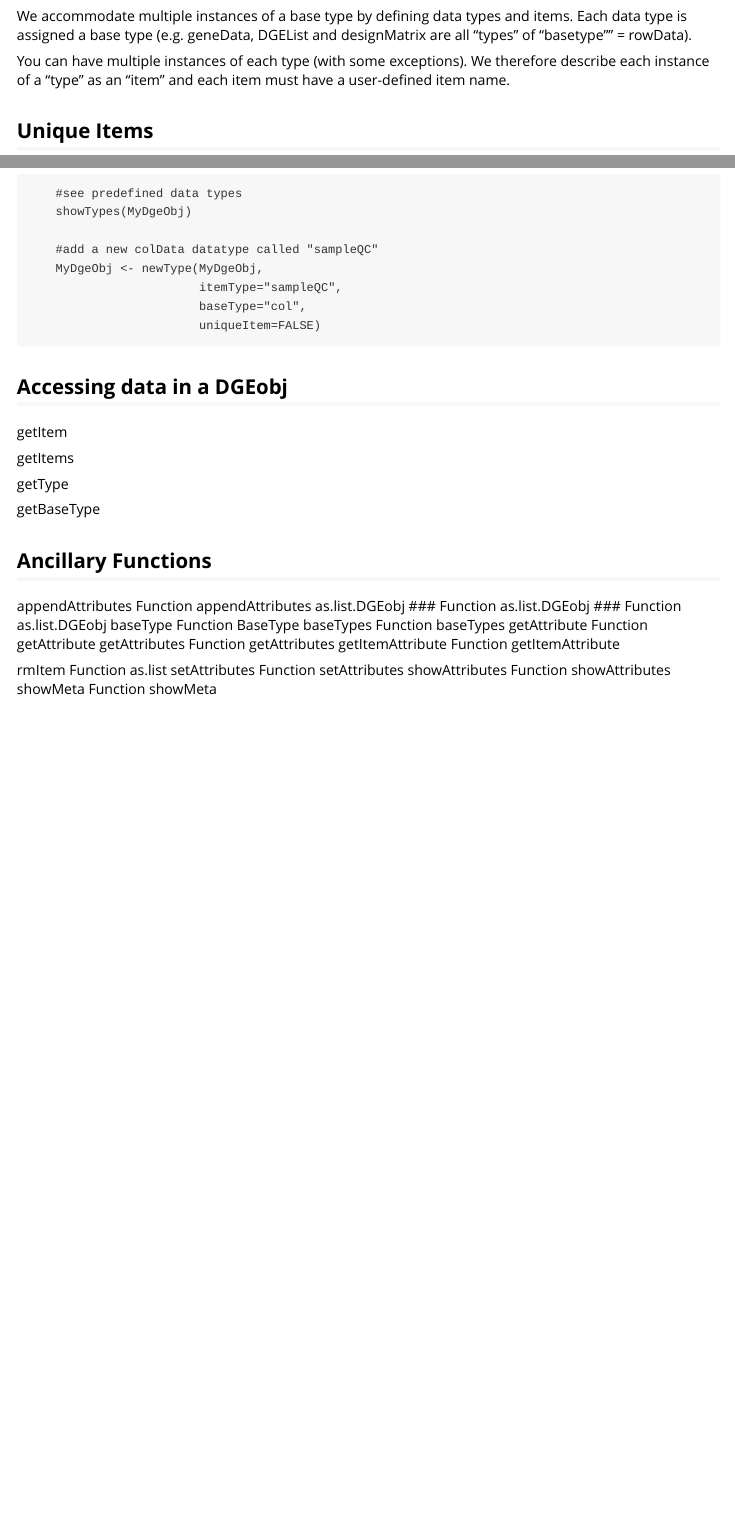
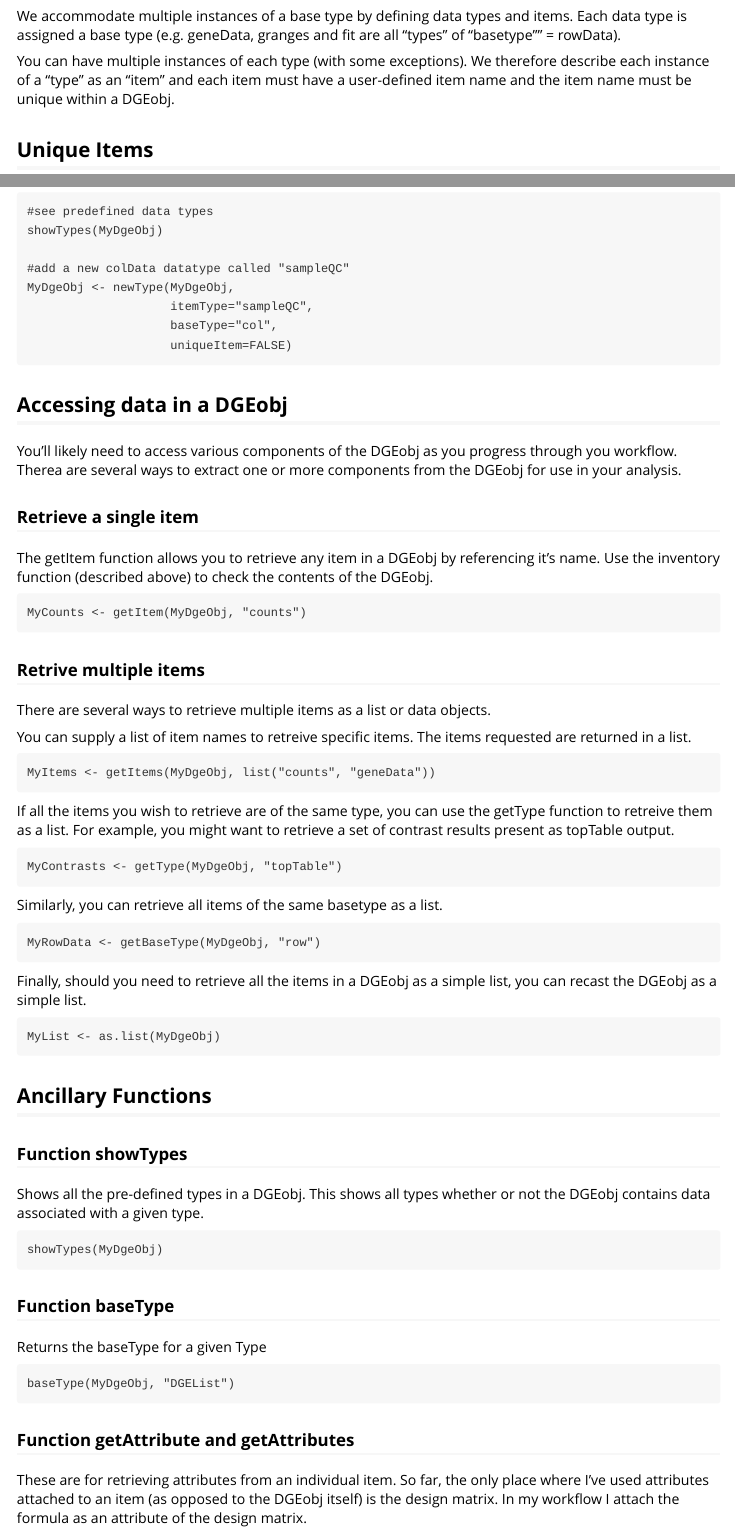
Before and after one commit to jrthompson54/DGEobj, an R Markdown document (vignettes/DGEobj.Rmd): the page in a window 1100 px wide, from 1040 px down, and a second part further down, joined at a grey line. Rendered offline with R 4.5, knitr and Pandoc, with nearby package versions.

Commit message:
updated vignette

````diff
--- a/vignettes/DGEobj.Rmd
+++ b/vignettes/DGEobj.Rmd
@@ -65,12 +65,12 @@ Fundamentally, the base type defines how an item should be subsetted.
 ## DGEobj Nomenclature: Items, Types and Base Types
 
 We accommodate multiple instances of a base type by defining data types and
-items.   Each data type is assigned a base type (e.g. geneData, DGEList and
-designMatrix are all "types" of "basetype"" = rowData).
+items.   Each data type is assigned a base type (e.g. geneData, granges and
+fit are all "types" of "basetype"" = rowData).
 
 You can have multiple instances of each type (with some exceptions).  We therefore
 describe each instance of a "type" as an "item" and each item must have a user-defined
-item name.
+item name and the item name must be unique within a DGEobj.
 
 ## Unique Items
 
@@ -298,45 +298,77 @@ If you just need the item names of data stored in the DGEobj uses the names func
 names(MyDgeObj)
 ```
 
-
 ## Adding a new data type
 
 A set of data types has already been defined based on data types I encounter
 in my typical edgeR/Voom workflow.  Certainly, I haven't thought of everything that someone might want to capture.  Therefore, new types can be defined on the fly.
 
 ```
-    #see predefined data types
-    showTypes(MyDgeObj)
+#see predefined data types
+showTypes(MyDgeObj)
 
-    #add a new colData datatype called "sampleQC"
-    MyDgeObj <- newType(MyDgeObj,
-                        itemType="sampleQC",
-                        baseType="col",
-                        uniqueItem=FALSE)
+#add a new colData datatype called "sampleQC"
+MyDgeObj <- newType(MyDgeObj,
+                    itemType="sampleQC",
+                    baseType="col",
+                    uniqueItem=FALSE)
 
 ```
 ## Accessing data in a DGEobj
 
-getItem
+You'll likely need to access various components of the DGEobj as you progress through you workflow.  Therea are several ways to extract one or more components from the DGEobj for use in your analysis.
 
-getItems
+### Retrieve a single item
 
-getType
+The getItem function allows you to retrieve any item in a DGEobj by referencing it's name. Use the inventory function (described above) to check the contents of the DGEobj.
 
-getBaseType
+```
+MyCounts <- getItem(MyDgeObj, "counts")
+```
+
+### Retrive multiple items
+
+There are several ways to retrieve multiple items as a list or data objects.
+
+You can supply a list of item names to retreive specific items.  The items requested are returned in a list.
+```
+MyItems <- getItems(MyDgeObj, list("counts", "geneData"))
+```
+If all the items you wish to retrieve are of the same type, you can use the
+getType function to retreive them as a list.  For example, you might want to
+retrieve a set of contrast results present as topTable output.
+```
+MyContrasts <- getType(MyDgeObj, "topTable")
+```
+Similarly, you can retrieve all items of the same basetype as a list.
+```
+MyRowData <- getBaseType(MyDgeObj, "row")
+```
+Finally, should you need to retrieve all the items in a DGEobj as a simple list,
+you can recast the DGEobj as a simple list.
+```
+MyList <- as.list(MyDgeObj)
+```
 
 ## Ancillary Functions
 
-appendAttributes        Function appendAttributes
-as.list.DGEobj          ### Function as.list.DGEobj ### Function
-                        as.list.DGEobj
-baseType                Function BaseType
-baseTypes               Function baseTypes
-getAttribute            Function getAttribute
-getAttributes           Function getAttributes
-getItemAttribute        Function getItemAttribute
+### Function showTypes
 
-rmItem                  Function as.list
-setAttributes           Function setAttributes
-showAttributes          Function showAttributes
-showMeta                Function showMeta
+Shows all the pre-defined types in a DGEobj.  This shows all types whether or
+not the DGEobj contains data associated with a given type.
+```
+showTypes(MyDgeObj)
+```
+
+### Function baseType
+
+Returns the baseType for a given Type
+```
+baseType(MyDgeObj, "DGEList")
+```
+### Function getAttribute and getAttributes
+
+These are for retrieving attributes from an individual item.  So far,  the only
+place where I've used attributes attached to an item (as opposed to the DGEobj itself)
+is the design matrix.  In my workflow I attach the formula as an attribute of
+the design matrix.
````
Also changed, not shown: vignettes/DGEobj.Rmd (51 more changed lines).
